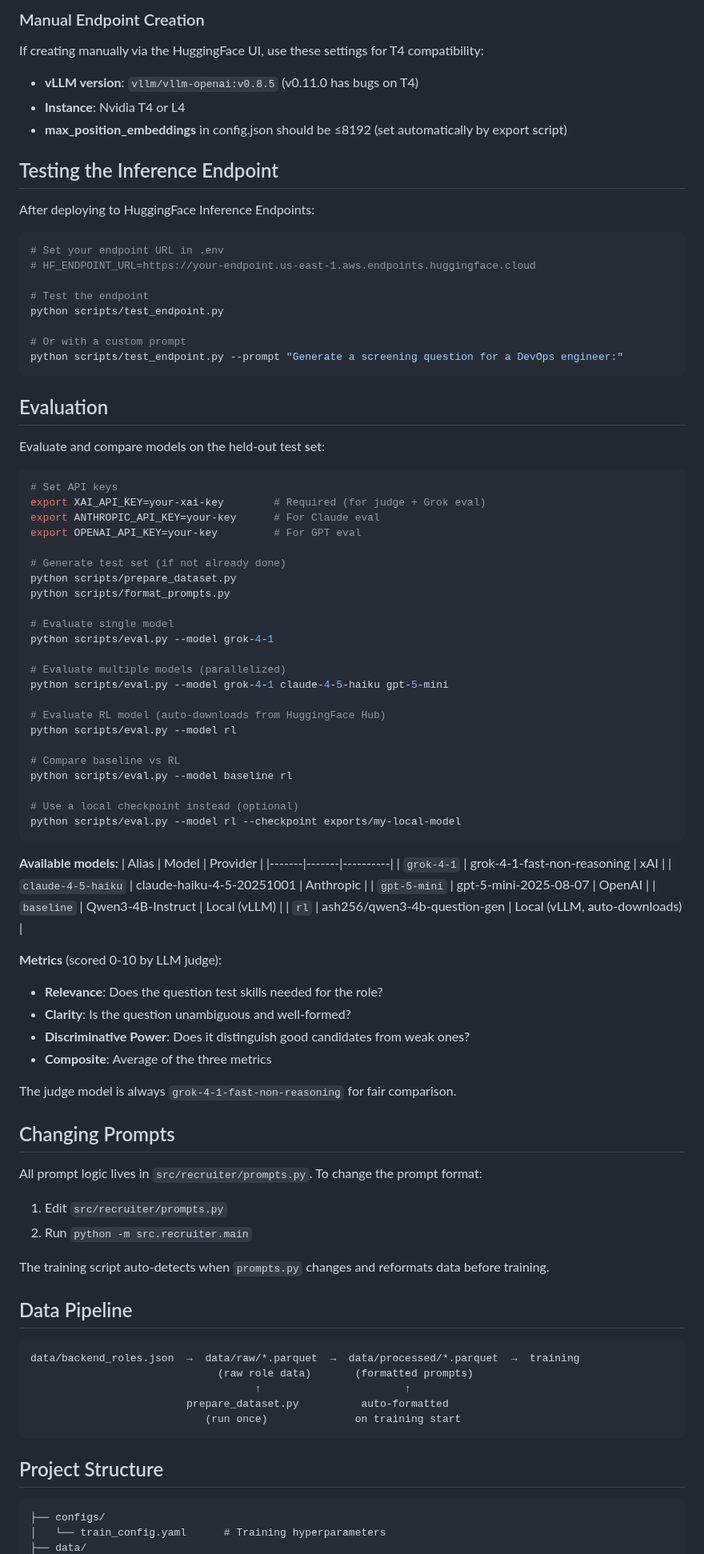
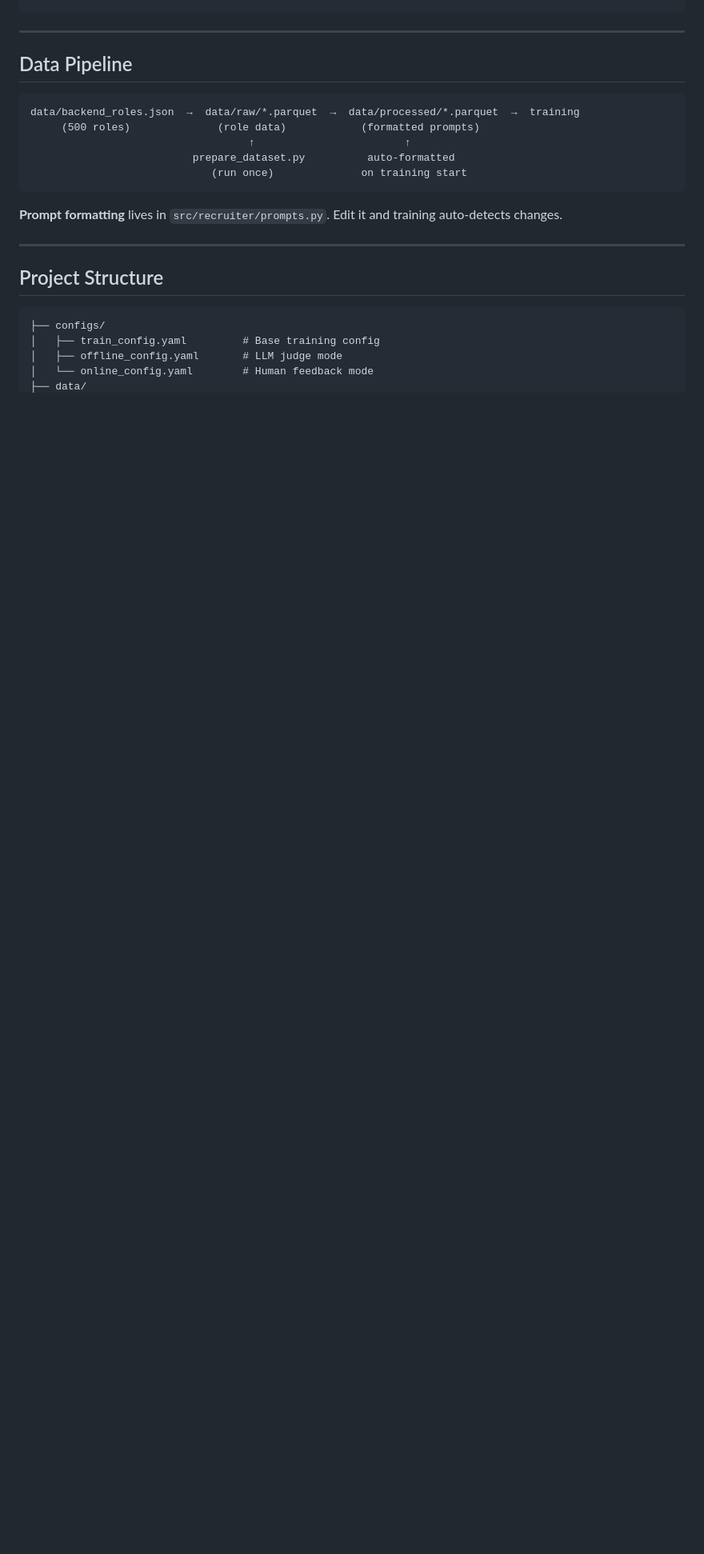
Before and after one commit to ashtonchew/question-gen-rl, a Markdown page: README.md, the part around one of its changes. Shown at 80% size. Rendered like a GitHub page; blank space fills up the shorter version.

````diff
--- a/README.md
+++ b/README.md
@@ -172,94 +210,24 @@ python scripts/export_merged_model.py \
-### Manual Endpoint Creation
-
-If creating manually via the HuggingFace UI, use these settings for T4 compatibility:
-- **vLLM version**: `vllm/vllm-openai:v0.8.5` (v0.11.0 has bugs on T4)
-- **Instance**: Nvidia T4 or L4
-- **max_position_embeddings** in config.json should be ≤8192 (set automatically by export script)
-
-## Testing the Inference Endpoint
-
-After deploying to HuggingFace Inference Endpoints:
-
-```bash
-# Set your endpoint URL in .env
-# HF_ENDPOINT_URL=https://your-endpoint.us-east-1.aws.endpoints.huggingface.cloud
-
-# Test the endpoint
-python scripts/test_endpoint.py
-
-# Or with a custom prompt
-python scripts/test_endpoint.py --prompt "Generate a screening question for a DevOps engineer:"
-```
-
-## Evaluation
-
-Evaluate and compare models on the held-out test set:
-
-```bash
-# Set API keys
-export XAI_API_KEY=your-xai-key        # Required (for judge + Grok eval)
-export ANTHROPIC_API_KEY=your-key      # For Claude eval
-export OPENAI_API_KEY=your-key         # For GPT eval
-
-# Generate test set (if not already done)
-python scripts/prepare_dataset.py
-python scripts/format_prompts.py
-
-# Evaluate single model
-python scripts/eval.py --model grok-4-1
-
-# Evaluate multiple models (parallelized)
-python scripts/eval.py --model grok-4-1 claude-4-5-haiku gpt-5-mini
-
-# Evaluate RL model (auto-downloads from HuggingFace Hub)
-python scripts/eval.py --model rl
-
-# Compare baseline vs RL
-python scripts/eval.py --model baseline rl
-
-# Use a local checkpoint instead (optional)
-python scripts/eval.py --model rl --checkpoint exports/my-local-model
-```
-
-**Available models:**
-| Alias | Model | Provider |
-|-------|-------|----------|
-| `grok-4-1` | grok-4-1-fast-non-reasoning | xAI |
-| `claude-4-5-haiku` | claude-haiku-4-5-20251001 | Anthropic |
-| `gpt-5-mini` | gpt-5-mini-2025-08-07 | OpenAI |
-| `baseline` | Qwen3-4B-Instruct | Local (vLLM) |
-| `rl` | ash256/qwen3-4b-question-gen | Local (vLLM, auto-downloads) |
-
-**Metrics** (scored 0-10 by LLM judge):
-- **Relevance**: Does the question test skills needed for the role?
-- **Clarity**: Is the question unambiguous and well-formed?
-- **Discriminative Power**: Does it distinguish good candidates from weak ones?
-- **Composite**: Average of the three metrics
-
-The judge model is always `grok-4-1-fast-non-reasoning` for fair comparison.
-
-## Changing Prompts
-
-All prompt logic lives in `src/recruiter/prompts.py`. To change the prompt format:
-
-1. Edit `src/recruiter/prompts.py`
-2. Run `python -m src.recruiter.main`
-
-The training script auto-detects when `prompts.py` changes and reformats data before training.
+---
 
 ## Data Pipeline
 
 ```
 data/backend_roles.json  →  data/raw/*.parquet  →  data/processed/*.parquet  →  training
-                              (raw role data)       (formatted prompts)
-                                    ↑                       ↑
-                         prepare_dataset.py          auto-formatted
-                            (run once)              on training start
+     (500 roles)              (role data)            (formatted prompts)
+                                   ↑                        ↑
+                          prepare_dataset.py          auto-formatted
+                             (run once)              on training start
 ```
+
+**Prompt formatting** lives in `src/recruiter/prompts.py`. Edit it and training auto-detects changes.
+
+---
 
 ## Project Structure
 
 ```
 ├── configs/
-│   └── train_config.yaml      # Training hyperparameters
+│   ├── train_config.yaml         # Base training config
+│   ├── offline_config.yaml       # LLM judge mode
+│   └── online_config.yaml        # Human feedback mode
 ├── data/
````
Also changed, not shown: other parts of README.md (+189 -138 lines).
